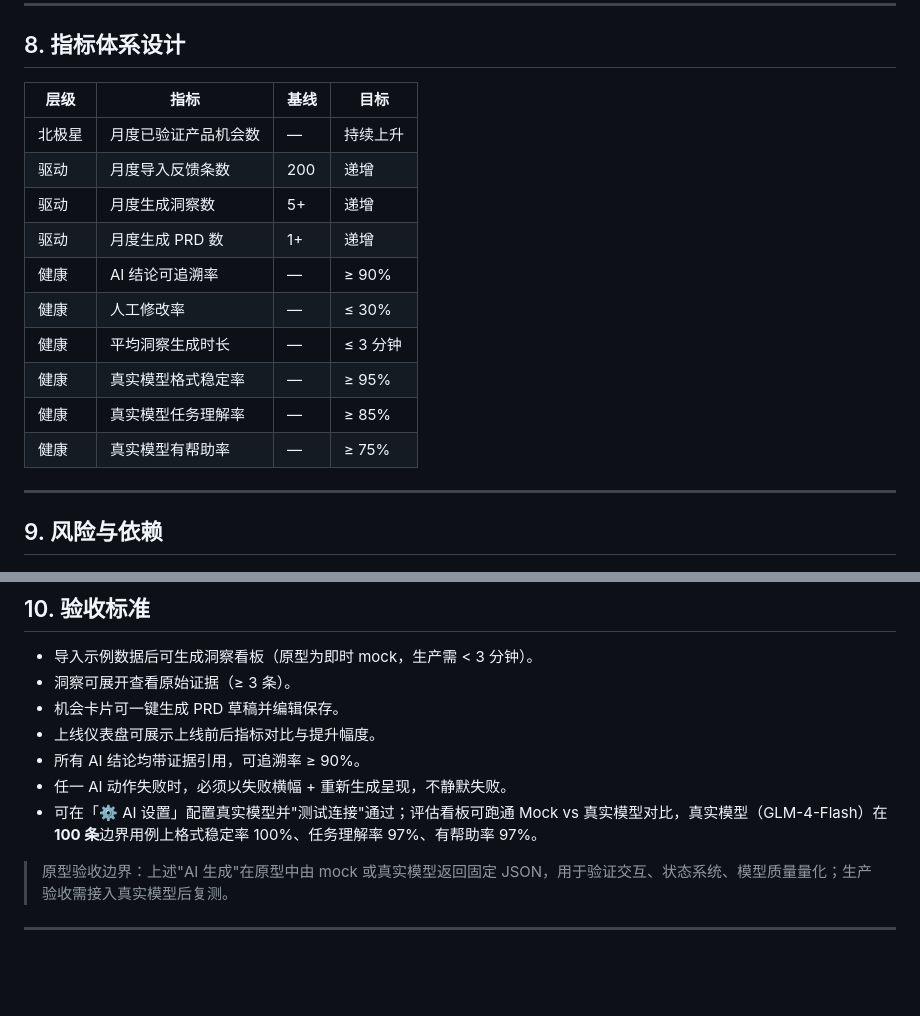
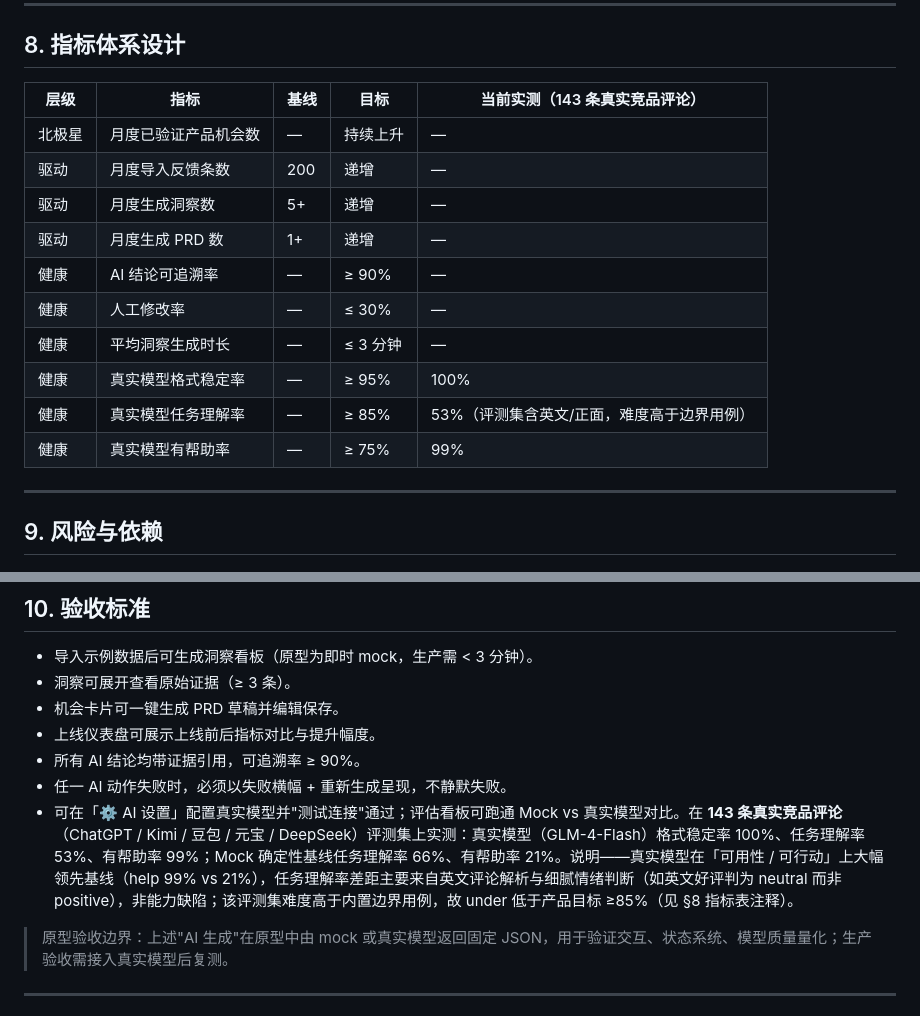
Before and after one commit to besthqhd/insightloop-app, a Markdown page: InsightLoop_PRD.md, 2 parts joined by grey strips. Rendered like a GitHub page; blank space fills up the shorter version.

```diff
--- a/InsightLoop_PRD.md
+++ b/InsightLoop_PRD.md
@@ -301,18 +301,18 @@ flowchart LR
 
 ## 8. 指标体系设计
 
-| 层级  | 指标         | 基线  | 目标     |
-| --- | ---------- | --- | ------ |
-| 北极星 | 月度已验证产品机会数 | —   | 持续上升   |
-| 驱动  | 月度导入反馈条数   | 200 | 递增     |
-| 驱动  | 月度生成洞察数    | 5+  | 递增     |
-| 驱动  | 月度生成 PRD 数 | 1+  | 递增     |
-| 健康  | AI 结论可追溯率  | —   | ≥ 90%  |
-| 健康  | 人工修改率      | —   | ≤ 30%  |
-| 健康  | 平均洞察生成时长   | —   | ≤ 3 分钟 |
-| 健康  | 真实模型格式稳定率  | —   | ≥ 95%  |
-| 健康  | 真实模型任务理解率  | —   | ≥ 85%  |
-| 健康  | 真实模型有帮助率   | —   | ≥ 75%  |
+| 层级  | 指标         | 基线  | 目标     | 当前实测（143 条真实竞品评论） |
+| --- | ---------- | --- | ------ | ---------------- |
+| 北极星 | 月度已验证产品机会数 | —   | 持续上升   | — |
+| 驱动  | 月度导入反馈条数   | 200 | 递增     | — |
+| 驱动  | 月度生成洞察数    | 5+  | 递增     | — |
+| 驱动  | 月度生成 PRD 数 | 1+  | 递增     | — |
+| 健康  | AI 结论可追溯率  | —   | ≥ 90%  | — |
+| 健康  | 人工修改率      | —   | ≤ 30%  | — |
+| 健康  | 平均洞察生成时长   | —   | ≤ 3 分钟 | — |
+| 健康  | 真实模型格式稳定率  | —   | ≥ 95%  | 100% |
+| 健康  | 真实模型任务理解率  | —   | ≥ 85%  | 53%（评测集含英文/正面，难度高于边界用例） |
+| 健康  | 真实模型有帮助率   | —   | ≥ 75%  | 99% |
 
 ---
 
@@ -339,7 +339,7 @@ flowchart LR
 - 上线仪表盘可展示上线前后指标对比与提升幅度。
 - 所有 AI 结论均带证据引用，可追溯率 ≥ 90%。
 - 任一 AI 动作失败时，必须以失败横幅 + 重新生成呈现，不静默失败。
-- 可在「⚙ AI 设置」配置真实模型并"测试连接"通过；评估看板可跑通 Mock vs 真实模型对比，真实模型（GLM-4-Flash）在 **100 条**边界用例上格式稳定率 100%、任务理解率 97%、有帮助率 97%。
+- 可在「⚙ AI 设置」配置真实模型并"测试连接"通过；评估看板可跑通 Mock vs 真实模型对比。在 **143 条真实竞品评论**（ChatGPT / Kimi / 豆包 / 元宝 / DeepSeek）评测集上实测：真实模型（GLM-4-Flash）格式稳定率 100%、任务理解率 53%、有帮助率 99%；Mock 确定性基线任务理解率 66%、有帮助率 21%。说明——真实模型在「可用性 / 可行动」上大幅领先基线（help 99% vs 21%），任务理解率差距主要来自英文评论解析与细腻情绪判断（如英文好评判为 neutral 而非 positive），非能力缺陷；该评测集难度高于内置边界用例，故 under 低于产品目标 ≥85%（见 §8 指标表注释）。
 
 > 原型验收边界：上述"AI 生成"在原型中由 mock 或真实模型返回固定 JSON，用于验证交互、状态系统、模型质量量化；生产验收需接入真实模型后复测。
 
```
Also changed, not shown: README.md (+2 -2 lines).
